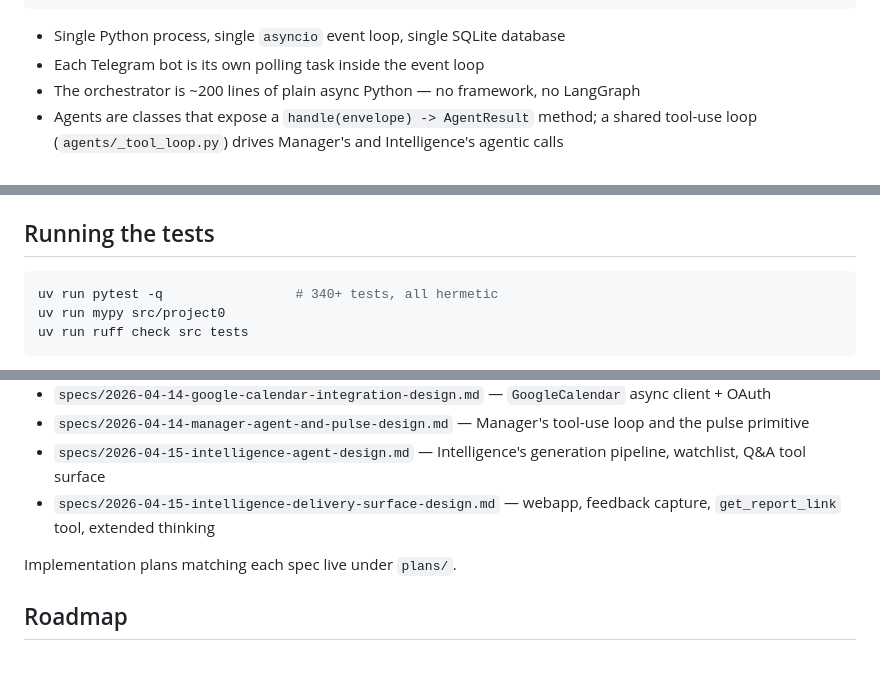
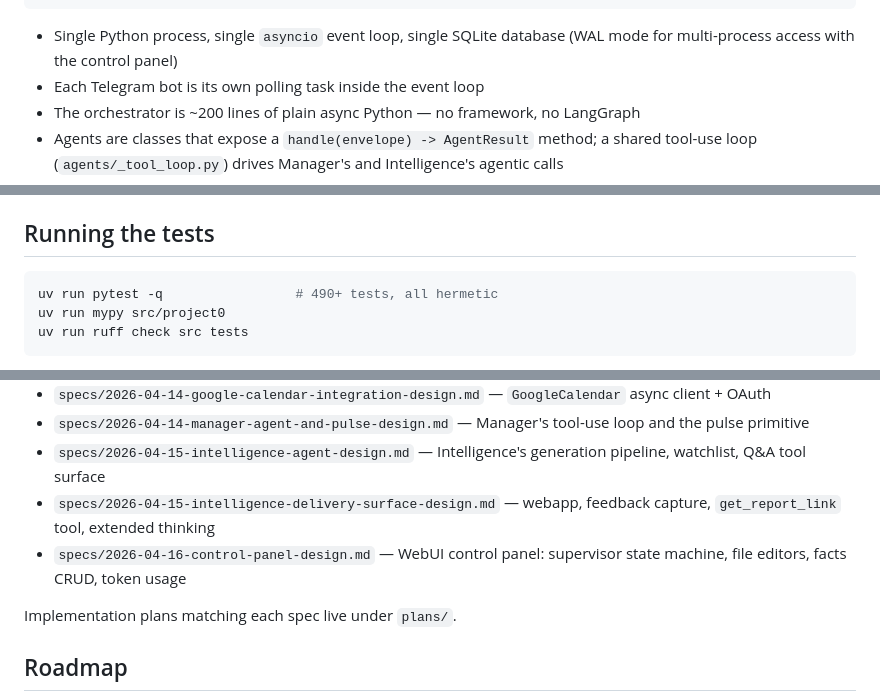
Before and after one commit to blacktheon/Multi-agents-Assistant-System-MAAS-, a Markdown page: README.md, 3 parts joined by grey strips. Rendered like a GitHub page; blank space fills up the shorter version.

````diff
--- a/README.md
+++ b/README.md
@@ -360,7 +360,7 @@ intel bot    ┘                  ↓             ↓       Intelligence (LLM +
                                 └── PULSE_REGISTRY ──── pulse scheduler (asyncio)
 ```
 
-- Single Python process, single `asyncio` event loop, single SQLite database
+- Single Python process, single `asyncio` event loop, single SQLite database (WAL mode for multi-process access with the control panel)
 - Each Telegram bot is its own polling task inside the event loop
 - The orchestrator is ~200 lines of plain async Python — no framework, no LangGraph
 - Agents are classes that expose a `handle(envelope) -> AgentResult` method; a shared tool-use loop (`agents/_tool_loop.py`) drives Manager's and Intelligence's agentic calls
@@ -386,7 +386,7 @@ Intelligence's data lives outside SQLite:
 ## Running the tests
 
 ```bash
-uv run pytest -q                 # 340+ tests, all hermetic
+uv run pytest -q                 # 490+ tests, all hermetic
 uv run mypy src/project0
 uv run ruff check src tests
 ```
@@ -474,6 +484,7 @@ The spec + plan cycle for each sub-project lives in `docs/superpowers/`. Read in
 - `specs/2026-04-14-manager-agent-and-pulse-design.md` — Manager's tool-use loop and the pulse primitive
 - `specs/2026-04-15-intelligence-agent-design.md` — Intelligence's generation pipeline, watchlist, Q&A tool surface
 - `specs/2026-04-15-intelligence-delivery-surface-design.md` — webapp, feedback capture, `get_report_link` tool, extended thinking
+- `specs/2026-04-16-control-panel-design.md` — WebUI control panel: supervisor state machine, file editors, facts CRUD, token usage
 
 Implementation plans matching each spec live under `plans/`.
 
````
Also changed, not shown: other parts of README.md (+15 -6 lines).
